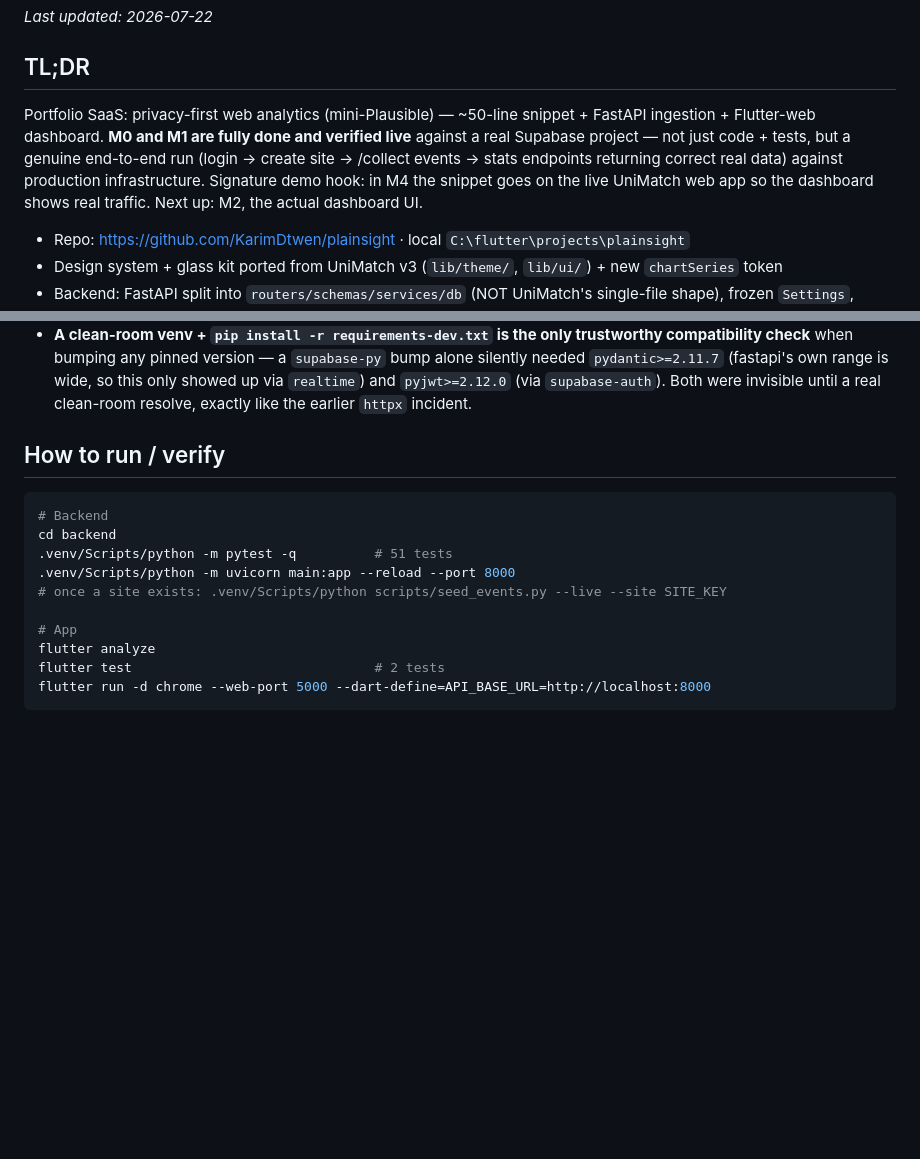
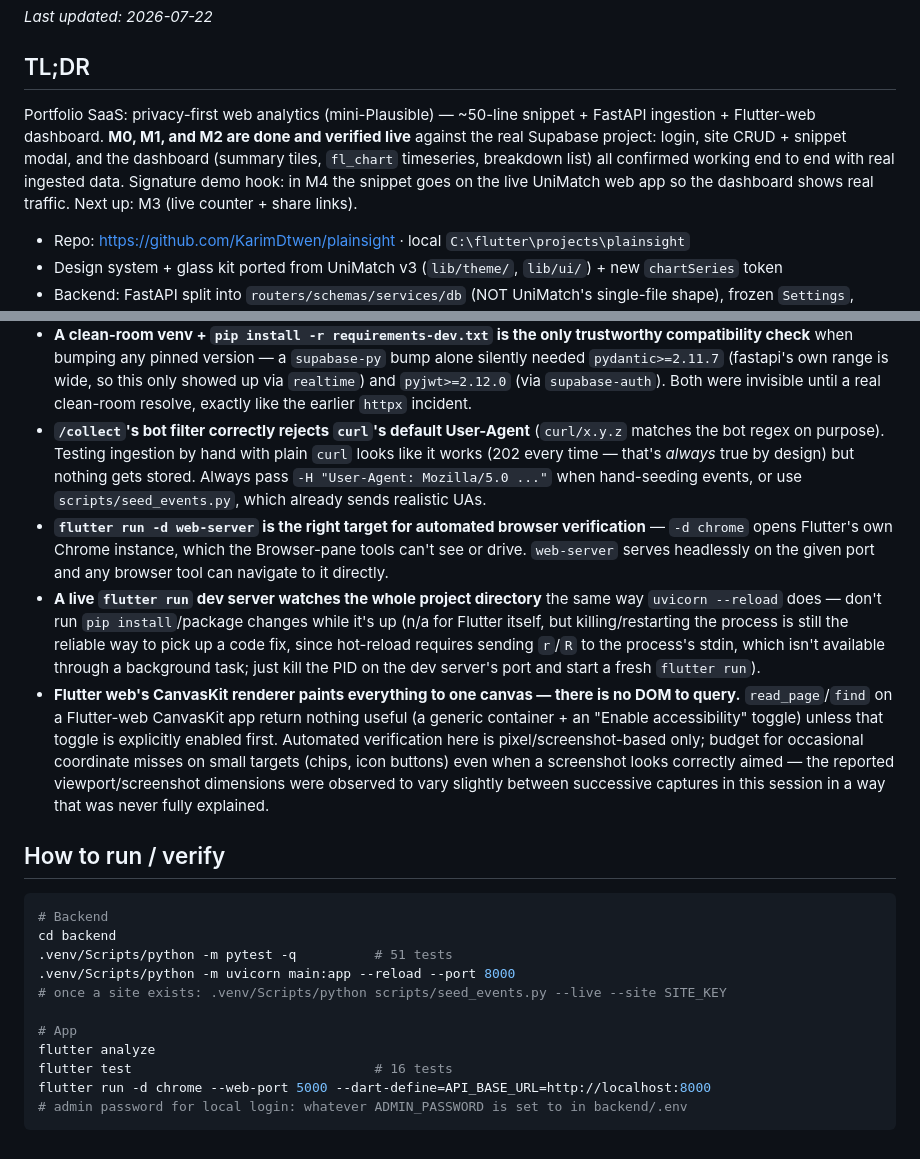
Before and after one commit to KarimDtwen/plainsight, a Markdown page: progress.md, 2 parts joined by grey strips. Drawn GitHub-style; blank space fills up the shorter version.

````diff
--- a/progress.md
+++ b/progress.md
@@ -4,7 +4,7 @@ _Last updated: 2026-07-22_
 
 ## TL;DR
 
-Portfolio SaaS: privacy-first web analytics (mini-Plausible) — ~50-line snippet + FastAPI ingestion + Flutter-web dashboard. **M0 and M1 are fully done and verified live** against a real Supabase project — not just code + tests, but a genuine end-to-end run (login → create site → /collect events → stats endpoints returning correct real data) against production infrastructure. Signature demo hook: in M4 the snippet goes on the live UniMatch web app so the dashboard shows real traffic. Next up: M2, the actual dashboard UI.
+Portfolio SaaS: privacy-first web analytics (mini-Plausible) — ~50-line snippet + FastAPI ingestion + Flutter-web dashboard. **M0, M1, and M2 are done and verified live** against the real Supabase project: login, site CRUD + snippet modal, and the dashboard (summary tiles, `fl_chart` timeseries, breakdown list) all confirmed working end to end with real ingested data. Signature demo hook: in M4 the snippet goes on the live UniMatch web app so the dashboard shows real traffic. Next up: M3 (live counter + share links).
 
 - Repo: https://github.com/KarimDtwen/plainsight · local `C:\flutter\projects\plainsight`
 - Design system + glass kit ported from UniMatch v3 (`lib/theme/`, `lib/ui/`) + new `chartSeries` token
@@ -122,6 +135,10 @@ Real damage: none — the key was rotated before anyone could plausibly have scr
 - **This project now uses Supabase's new-style secret key** (`sb_secret_...`) after the incident above forced a migration off the legacy JWT format — see `requirements.txt` for the `supabase-py` version this required. Revoking a legacy JWT secret (rather than moving it to standby first) makes the legacy anon/service_role key system permanently unavailable for a project; don't expect "re-enable legacy keys" to work after a hard revoke.
 - **`uvicorn --reload`'s default watch path is the whole `backend/` directory, which includes `backend/.venv`.** Running `pip install`/`pip uninstall` while a `--reload` server is up churns thousands of files under `.venv/Lib/site-packages` and reliably knocks the watcher over. Stop the dev server before touching packages; restart fresh after.
 - **A clean-room venv + `pip install -r requirements-dev.txt` is the only trustworthy compatibility check** when bumping any pinned version — a `supabase-py` bump alone silently needed `pydantic>=2.11.7` (fastapi's own range is wide, so this only showed up via `realtime`) and `pyjwt>=2.12.0` (via `supabase-auth`). Both were invisible until a real clean-room resolve, exactly like the earlier `httpx` incident.
+- **`/collect`'s bot filter correctly rejects `curl`'s default User-Agent** (`curl/x.y.z` matches the bot regex on purpose). Testing ingestion by hand with plain `curl` looks like it works (202 every time — that's *always* true by design) but nothing gets stored. Always pass `-H "User-Agent: Mozilla/5.0 ..."` when hand-seeding events, or use `scripts/seed_events.py`, which already sends realistic UAs.
+- **`flutter run -d web-server` is the right target for automated browser verification** — `-d chrome` opens Flutter's own Chrome instance, which the Browser-pane tools can't see or drive. `web-server` serves headlessly on the given port and any browser tool can navigate to it directly.
+- **A live `flutter run` dev server watches the whole project directory** the same way `uvicorn --reload` does — don't run `pip install`/package changes while it's up (n/a for Flutter itself, but killing/restarting the process is still the reliable way to pick up a code fix, since hot-reload requires sending `r`/`R` to the process's stdin, which isn't available through a background task; just kill the PID on the dev server's port and start a fresh `flutter run`).
+- **Flutter web's CanvasKit renderer paints everything to one canvas — there is no DOM to query.** `read_page`/`find` on a Flutter-web CanvasKit app return nothing useful (a generic container + an "Enable accessibility" toggle) unless that toggle is explicitly enabled first. Automated verification here is pixel/screenshot-based only; budget for occasional coordinate misses on small targets (chips, icon buttons) even when a screenshot looks correctly aimed — the reported viewport/screenshot dimensions were observed to vary slightly between successive captures in this session in a way that was never fully explained.
 
 ## How to run / verify
 
@@ -134,6 +151,7 @@ cd backend
 
 # App
 flutter analyze
-flutter test                               # 2 tests
+flutter test                               # 16 tests
 flutter run -d chrome --web-port 5000 --dart-define=API_BASE_URL=http://localhost:8000
+# admin password for local login: whatever ADMIN_PASSWORD is set to in backend/.env
 ```
````
Also changed, not shown: other parts of progress.md (+16 -3 lines).
